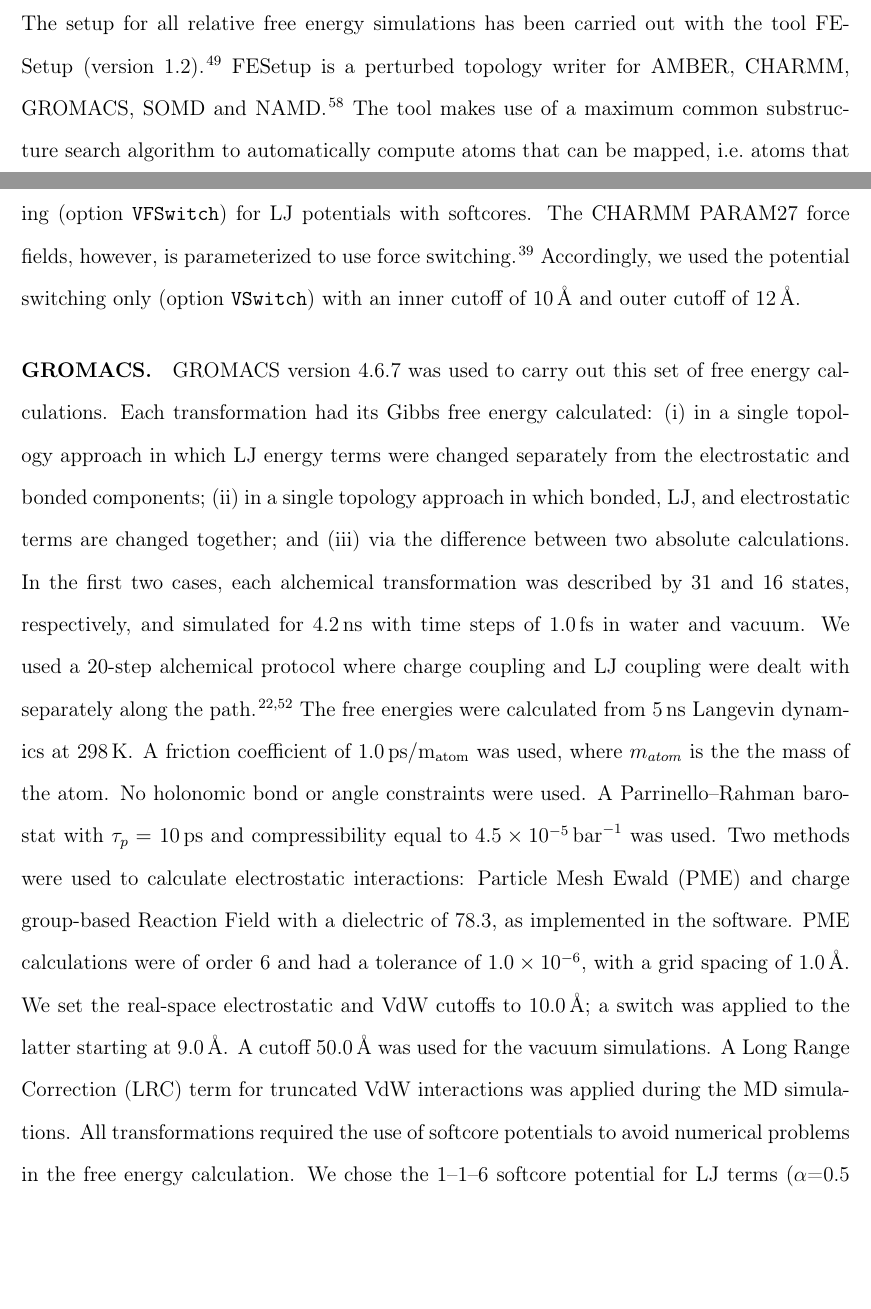
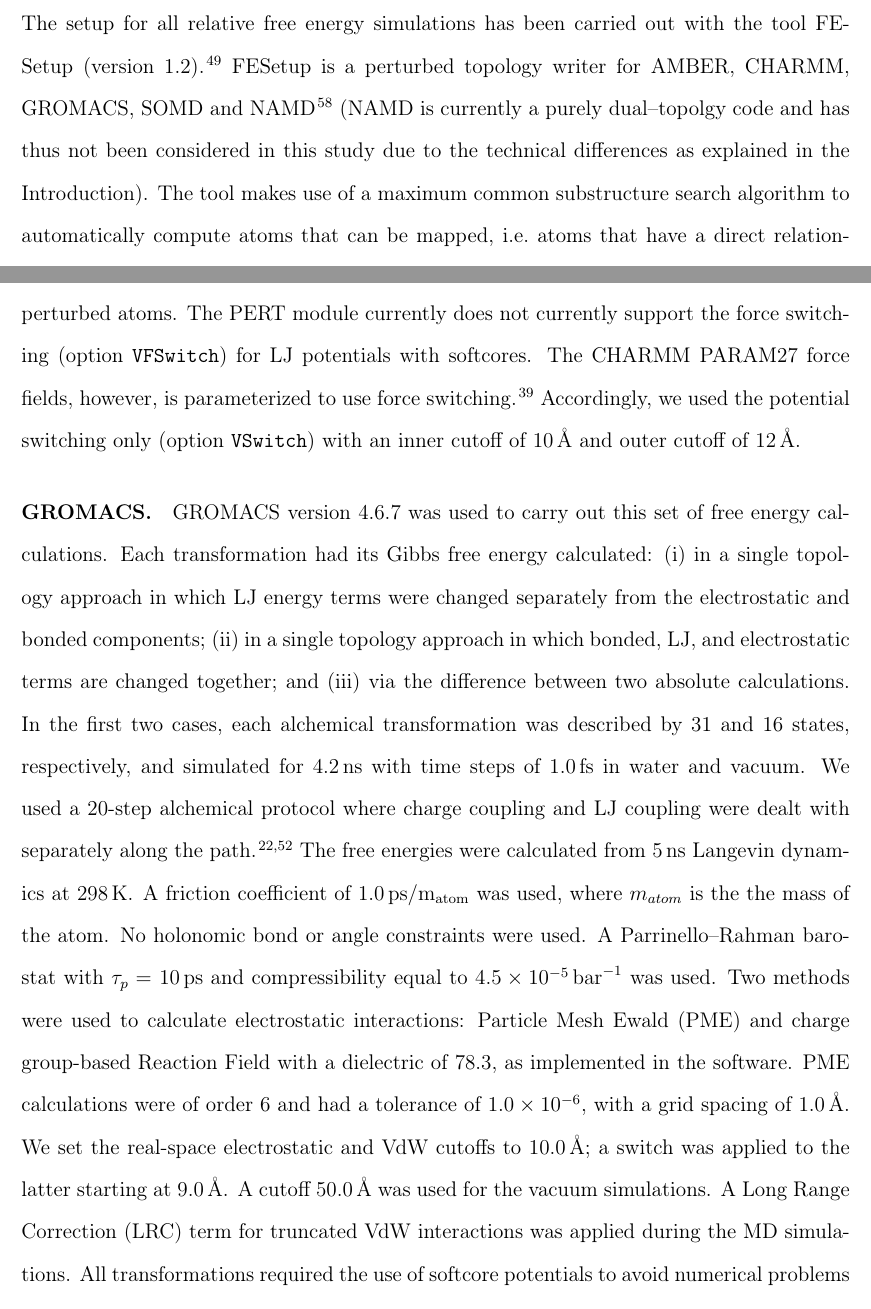
Before and after one commit to MobleyLab/relative-solvation-paper, a LaTeX paper (reprod.tex): two parts of pages 12 and 17 of 50, joined at a grey line, cut so that both start at the same text, the shorter picture padded with empty space. Compiled offline with pdfLaTeX; a LaTeX package or settings file that is missing is left out.

Commit message:
issue #37

```diff
--- a/reprod.tex
+++ b/reprod.tex
@@ -455,10 +455,13 @@ careful construction of the patch file.
 \label{sec:rafe_setup}
 
 The setup for all relative free energy simulations has been carried
-out with the tool FESetup (version
-1.2).~\cite{loeffler_fesetup:_2015}  FESetup is a perturbed topology writer for AMBER, CHARMM,
-GROMACS, SOMD and NAMD~\cite{JCC:JCC20289}.  The tool makes use of a
-maximum common substructure search algorithm to automatically compute
+out with the tool FESetup (version 1.2).~\cite{loeffler_fesetup:_2015}
+FESetup is a perturbed topology writer for AMBER, CHARMM,
+GROMACS, SOMD and NAMD~\cite{JCC:JCC20289} (NAMD is currently a purely
+dual--topolgy code and has thus not been considered in this study due
+to the technical differences as explained in the Introduction).  The
+tool makes use of a maximum common substructure search algorithm to
+automatically compute
 atoms that can be mapped, i.e.\ atoms that have a direct relationship
 to an equivalent atom in the other state -- atoms undergoing atom type conversion or modification.  The only current limit is that rings are
 required to be preserved~\cite{doi:10.1021/acs.jcim.5b00057}.  With this
```
Also changed, not shown: reprod.tex (2 more changed lines).
